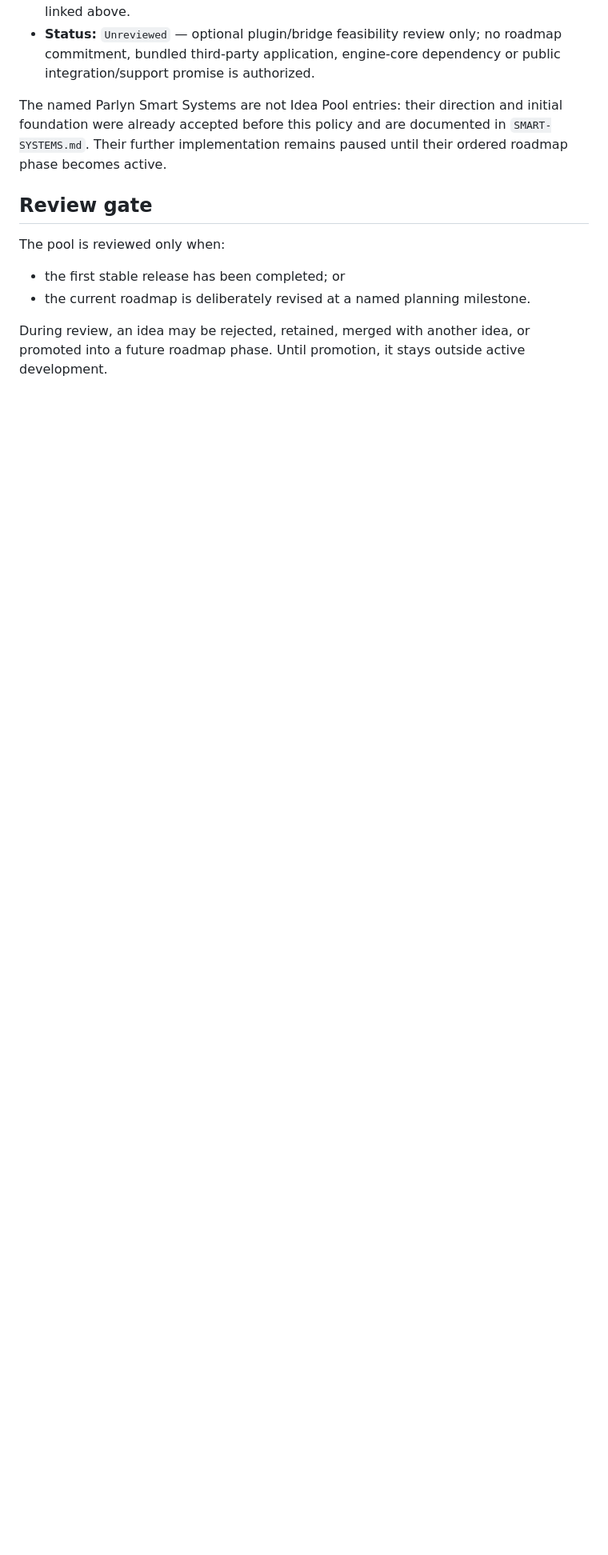
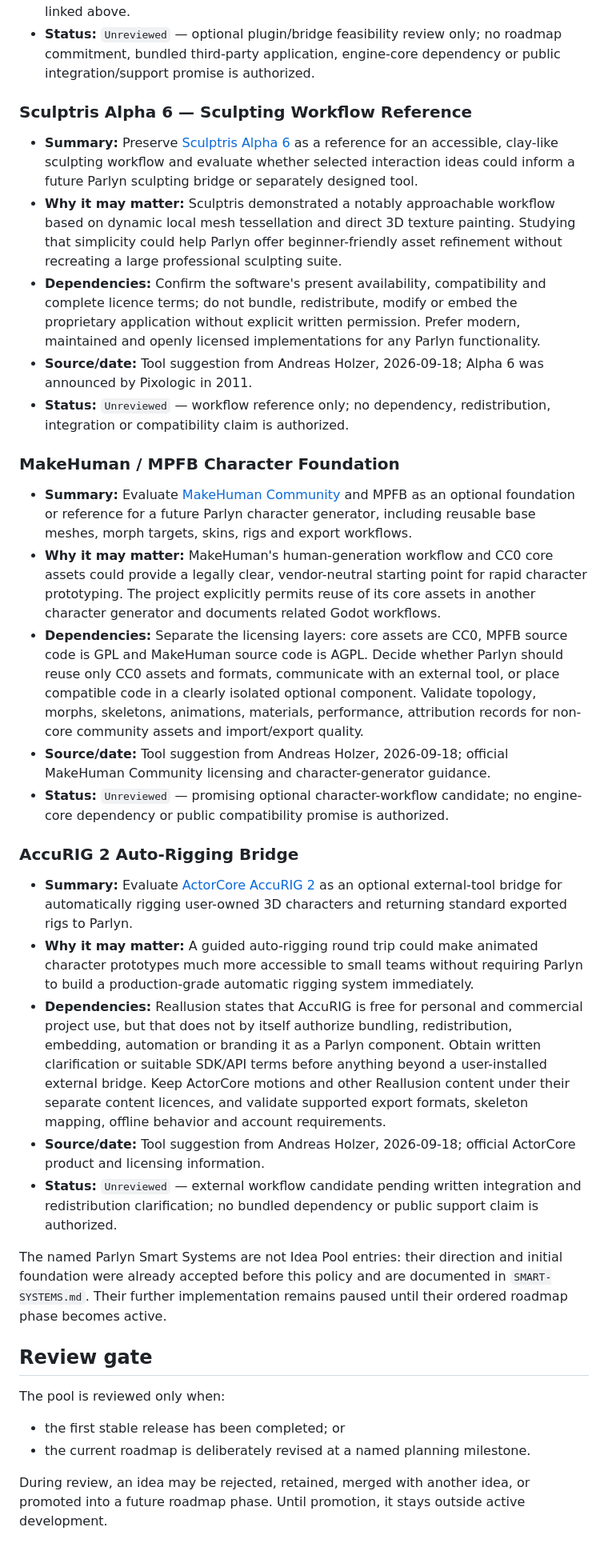
Before and after one commit to WebCrew/Parlyn-Engine, a Markdown page: docs/IDEA-POOL.md, the part around the change. Shown at 80% size. GitHub-like rendering; blank space fills up the shorter version.

Commit message:
docs: add character tool ideas to idea pool

```diff
--- a/docs/IDEA-POOL.md
+++ b/docs/IDEA-POOL.md
@@ -166,6 +166,68 @@ Do not add editor buttons, data formats, dependencies or public feature claims f
   no roadmap commitment, bundled third-party application, engine-core dependency
   or public integration/support promise is authorized.
 
+
+### Sculptris Alpha 6 — Sculpting Workflow Reference
+
+- **Summary:** Preserve [Sculptris Alpha 6](https://www.zbrushcentral.com/t/sculptris-alpha-6-its-here/301536)
+  as a reference for an accessible, clay-like sculpting workflow and evaluate
+  whether selected interaction ideas could inform a future Parlyn sculpting
+  bridge or separately designed tool.
+- **Why it may matter:** Sculptris demonstrated a notably approachable workflow
+  based on dynamic local mesh tessellation and direct 3D texture painting.
+  Studying that simplicity could help Parlyn offer beginner-friendly asset
+  refinement without recreating a large professional sculpting suite.
+- **Dependencies:** Confirm the software's present availability, compatibility
+  and complete licence terms; do not bundle, redistribute, modify or embed the
+  proprietary application without explicit written permission. Prefer modern,
+  maintained and openly licensed implementations for any Parlyn functionality.
+- **Source/date:** Tool suggestion from Andreas Holzer, 2026-09-18; Alpha 6 was
+  announced by Pixologic in 2011.
+- **Status:** `Unreviewed` — workflow reference only; no dependency,
+  redistribution, integration or compatibility claim is authorized.
+
+### MakeHuman / MPFB Character Foundation
+
+- **Summary:** Evaluate [MakeHuman Community](https://static.makehumancommunity.org/)
+  and MPFB as an optional foundation or reference for a future Parlyn character
+  generator, including reusable base meshes, morph targets, skins, rigs and
+  export workflows.
+- **Why it may matter:** MakeHuman's human-generation workflow and CC0 core
+  assets could provide a legally clear, vendor-neutral starting point for rapid
+  character prototyping. The project explicitly permits reuse of its core assets
+  in another character generator and documents related Godot workflows.
+- **Dependencies:** Separate the licensing layers: core assets are CC0, MPFB
+  source code is GPL and MakeHuman source code is AGPL. Decide whether Parlyn
+  should reuse only CC0 assets and formats, communicate with an external tool,
+  or place compatible code in a clearly isolated optional component. Validate
+  topology, morphs, skeletons, animations, materials, performance, attribution
+  records for non-core community assets and import/export quality.
+- **Source/date:** Tool suggestion from Andreas Holzer, 2026-09-18; official
+  MakeHuman Community licensing and character-generator guidance.
+- **Status:** `Unreviewed` — promising optional character-workflow candidate;
+  no engine-core dependency or public compatibility promise is authorized.
+
+### AccuRIG 2 Auto-Rigging Bridge
+
+- **Summary:** Evaluate [ActorCore AccuRIG 2](https://actorcore.reallusion.com/auto-rig/accurig)
+  as an optional external-tool bridge for automatically rigging user-owned 3D
+  characters and returning standard exported rigs to Parlyn.
+- **Why it may matter:** A guided auto-rigging round trip could make animated
+  character prototypes much more accessible to small teams without requiring
+  Parlyn to build a production-grade automatic rigging system immediately.
+- **Dependencies:** Reallusion states that AccuRIG is free for personal and
+  commercial project use, but that does not by itself authorize bundling,
+  redistribution, embedding, automation or branding it as a Parlyn component.
+  Obtain written clarification or suitable SDK/API terms before anything beyond
+  a user-installed external bridge. Keep ActorCore motions and other Reallusion
+  content under their separate content licences, and validate supported export
+  formats, skeleton mapping, offline behavior and account requirements.
+- **Source/date:** Tool suggestion from Andreas Holzer, 2026-09-18; official
+  ActorCore product and licensing information.
+- **Status:** `Unreviewed` — external workflow candidate pending written
+  integration and redistribution clarification; no bundled dependency or
+  public support claim is authorized.
+
 The named Parlyn Smart Systems are not Idea Pool entries: their direction and initial foundation were already accepted before this policy and are documented in `SMART-SYSTEMS.md`. Their further implementation remains paused until their ordered roadmap phase becomes active.
 
 ## Review gate
```
